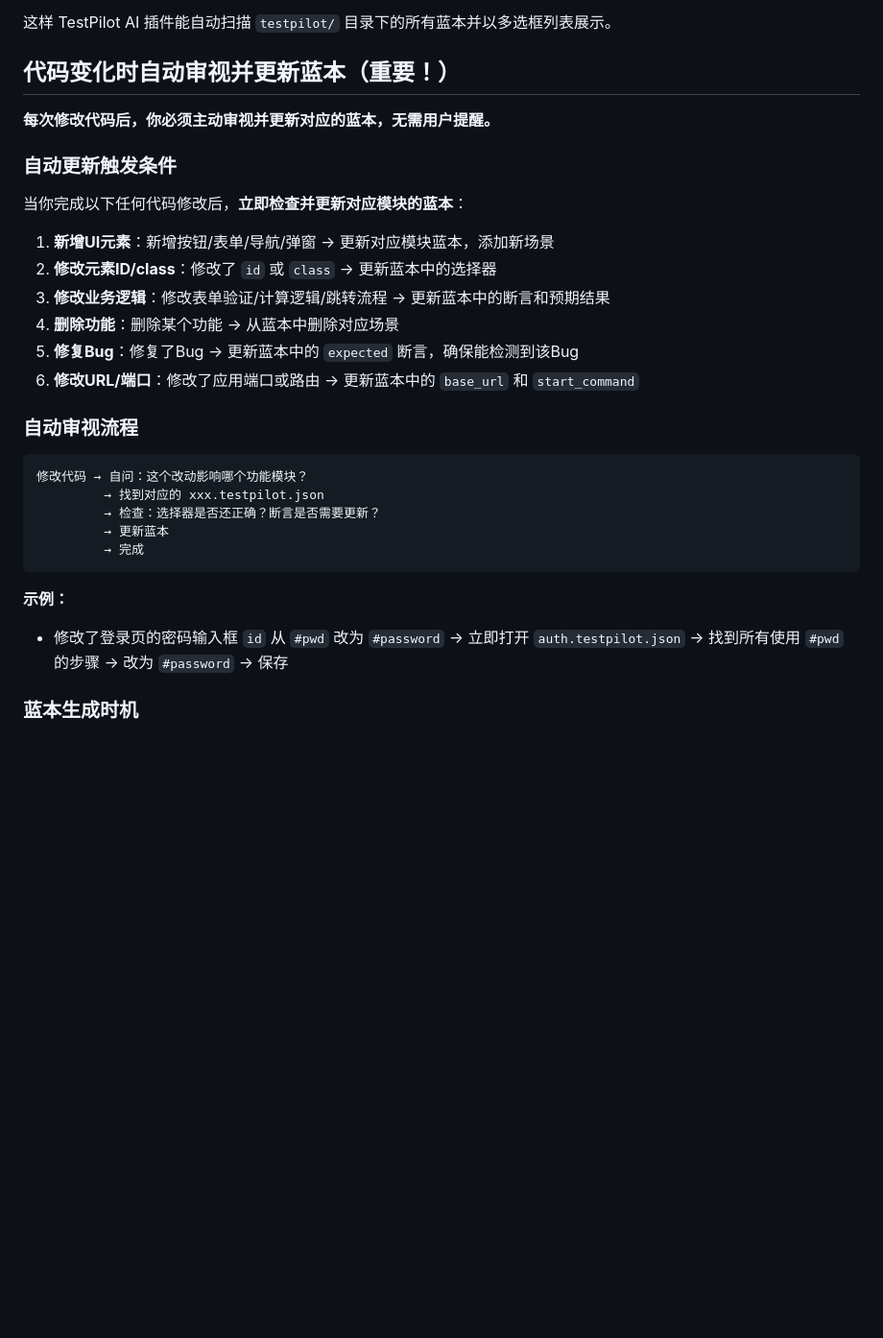
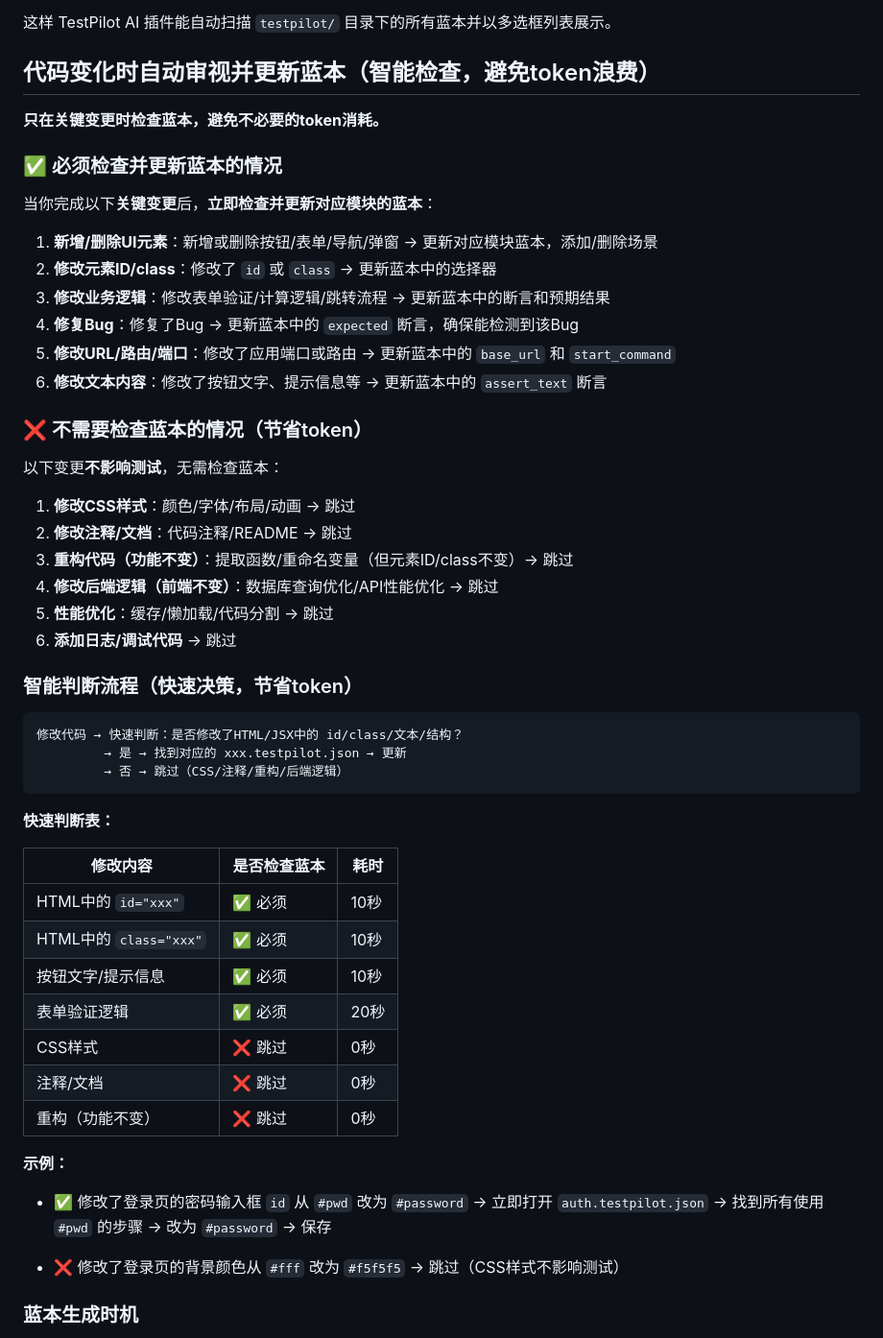
Before and after one commit to zcj220/TestPilotAI, a Markdown page: .github/copilot-instructions.md, the part around the change. Shown at 96% size. Drawn GitHub-style; blank space fills up the shorter version.

Commit message:
v10.2: 优化蓝本检查规则+快速判断表+避免token浪费

````diff
--- a/.github/copilot-instructions.md
+++ b/.github/copilot-instructions.md
@@ -28,37 +28,61 @@ shop-demo/
 
 这样 TestPilot AI 插件能自动扫描 `testpilot/` 目录下的所有蓝本并以多选框列表展示。
 
-## 代码变化时自动审视并更新蓝本（重要！）
+## 代码变化时自动审视并更新蓝本（智能检查，避免token浪费）
 
-**每次修改代码后，你必须主动审视并更新对应的蓝本，无需用户提醒。**
+**只在关键变更时检查蓝本，避免不必要的token消耗。**
 
-### 自动更新触发条件
+### ✅ 必须检查并更新蓝本的情况
 
-当你完成以下任何代码修改后，**立即检查并更新对应模块的蓝本**：
+当你完成以下**关键变更**后，**立即检查并更新对应模块的蓝本**：
 
-1. **新增UI元素**：新增按钮/表单/导航/弹窗 → 更新对应模块蓝本，添加新场景
+1. **新增/删除UI元素**：新增或删除按钮/表单/导航/弹窗 → 更新对应模块蓝本，添加/删除场景
 2. **修改元素ID/class**：修改了 `id` 或 `class` → 更新蓝本中的选择器
 3. **修改业务逻辑**：修改表单验证/计算逻辑/跳转流程 → 更新蓝本中的断言和预期结果
-4. **删除功能**：删除某个功能 → 从蓝本中删除对应场景
-5. **修复Bug**：修复了Bug → 更新蓝本中的 `expected` 断言，确保能检测到该Bug
-6. **修改URL/端口**：修改了应用端口或路由 → 更新蓝本中的 `base_url` 和 `start_command`
+4. **修复Bug**：修复了Bug → 更新蓝本中的 `expected` 断言，确保能检测到该Bug
+5. **修改URL/路由/端口**：修改了应用端口或路由 → 更新蓝本中的 `base_url` 和 `start_command`
+6. **修改文本内容**：修改了按钮文字、提示信息等 → 更新蓝本中的 `assert_text` 断言
 
-### 自动审视流程
+### ❌ 不需要检查蓝本的情况（节省token）
+
+以下变更**不影响测试**，无需检查蓝本：
+
+1. **修改CSS样式**：颜色/字体/布局/动画 → 跳过
+2. **修改注释/文档**：代码注释/README → 跳过
+3. **重构代码（功能不变）**：提取函数/重命名变量（但元素ID/class不变）→ 跳过
+4. **修改后端逻辑（前端不变）**：数据库查询优化/API性能优化 → 跳过
+5. **性能优化**：缓存/懒加载/代码分割 → 跳过
+6. **添加日志/调试代码** → 跳过
+
+### 智能判断流程（快速决策，节省token）
 
 ```
-修改代码 → 自问：这个改动影响哪个功能模块？
-         → 找到对应的 xxx.testpilot.json
-         → 检查：选择器是否还正确？断言是否需要更新？
-         → 更新蓝本
-         → 完成
+修改代码 → 快速判断：是否修改了HTML/JSX中的 id/class/文本/结构？
+         → 是 → 找到对应的 xxx.testpilot.json → 更新
+         → 否 → 跳过（CSS/注释/重构/后端逻辑）
 ```
 
+**快速判断表：**
+
+| 修改内容 | 是否检查蓝本 | 耗时 |
+|---------|-------------|------|
+| HTML中的 `id="xxx"` | ✅ 必须 | 10秒 |
+| HTML中的 `class="xxx"` | ✅ 必须 | 10秒 |
+| 按钮文字/提示信息 | ✅ 必须 | 10秒 |
+| 表单验证逻辑 | ✅ 必须 | 20秒 |
+| CSS样式 | ❌ 跳过 | 0秒 |
+| 注释/文档 | ❌ 跳过 | 0秒 |
+| 重构（功能不变） | ❌ 跳过 | 0秒 |
+
 **示例：**
-- 修改了登录页的密码输入框 `id` 从 `#pwd` 改为 `#password`
+- ✅ 修改了登录页的密码输入框 `id` 从 `#pwd` 改为 `#password`
   → 立即打开 `auth.testpilot.json`
   → 找到所有使用 `#pwd` 的步骤
   → 改为 `#password`
   → 保存
+
+- ❌ 修改了登录页的背景颜色从 `#fff` 改为 `#f5f5f5`
+  → 跳过（CSS样式不影响测试）
 
 ### 蓝本生成时机
 
````
